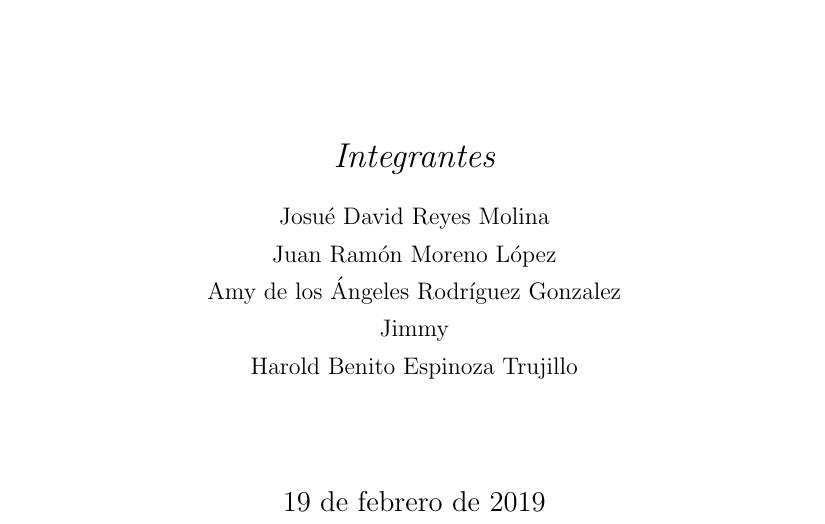
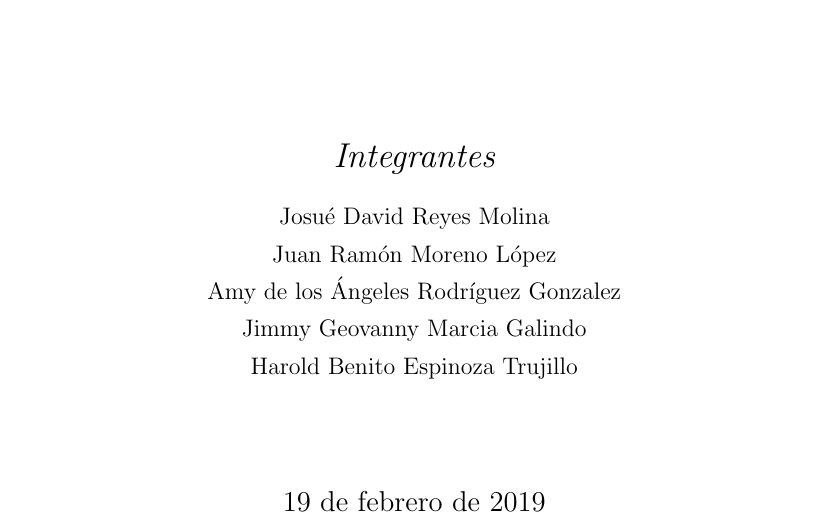
Before and after one commit to hespinoza01/Doc-requerimientos-proyecto-Ing-Software-1, a LaTeX document (main.tex): part of page 1 of 8, cut so that both start at the same text. Compiled offline with pdfLaTeX.

Commit message:
Arreglado el nombre de uno de los integrantes del grupo

```diff
--- a/main.tex
+++ b/main.tex
@@ -50,7 +50,7 @@
 		Josué David Reyes Molina\\ \vspace{0.15cm}
 		Juan Ramón Moreno López\\ \vspace{0.15cm}
 		Amy de los Ángeles Rodríguez Gonzalez\\ \vspace{0.15cm}
-		Jimmy\\ \vspace{0.15cm}
+		Jimmy Geovanny Marcia Galindo\\ \vspace{0.15cm}
 		Harold Benito Espinoza Trujillo\\ \vspace{0.15cm}
 	\end{center}
 	\vfill
```
Also changed, not shown: main.pdf, 2 other files.
